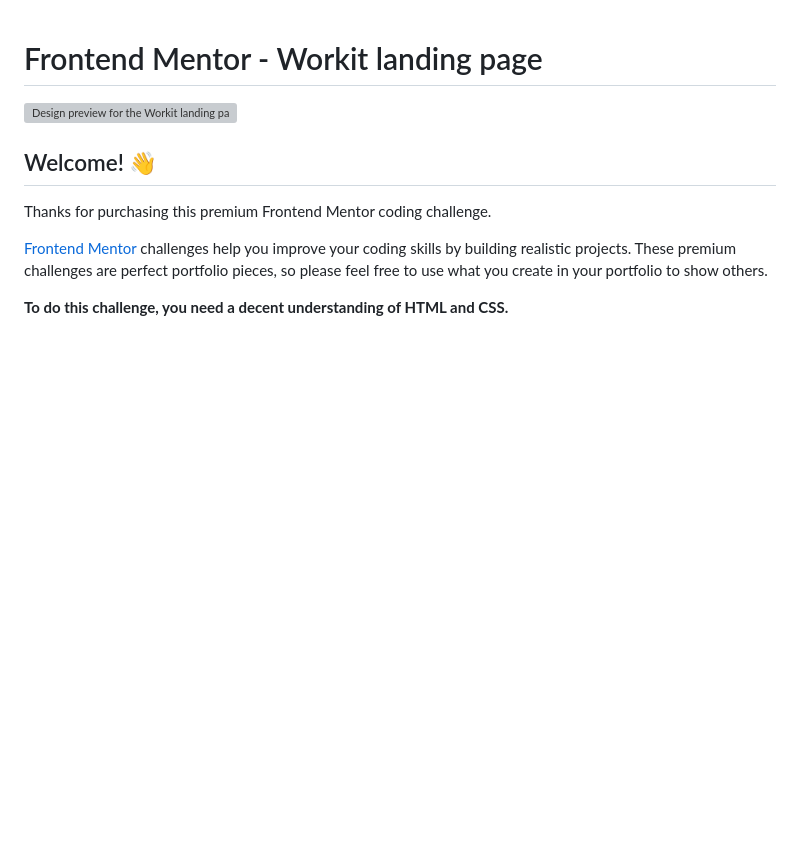
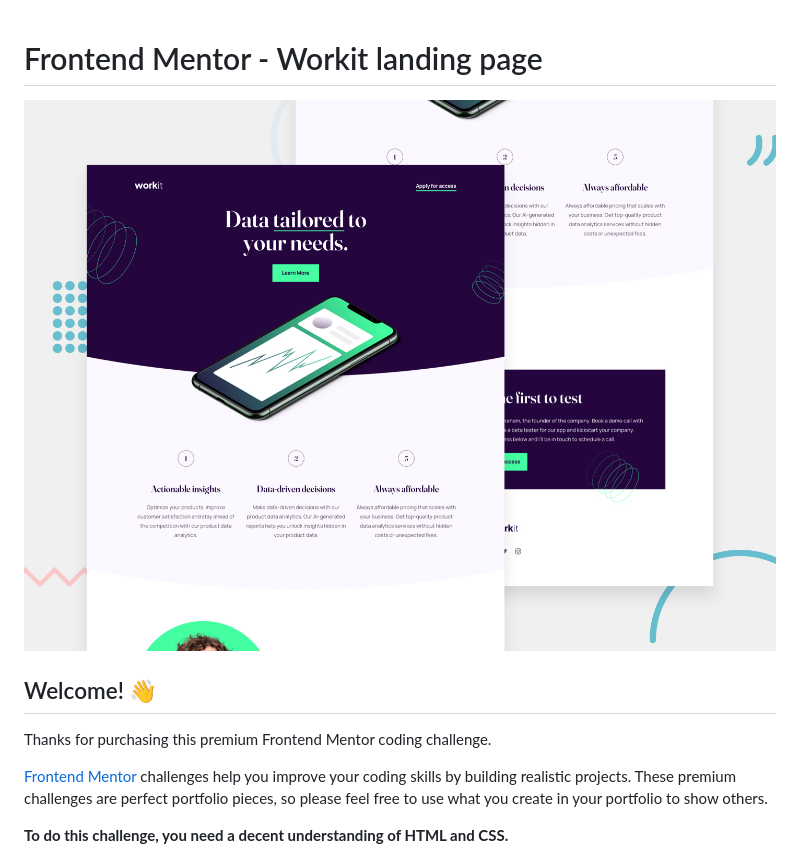
Before and after one commit to rfn16zn/landing-page, a Markdown page: README.md, the part around the change. GitHub-like rendering; blank space fills up the shorter version; grey boxes are pictures that could not be loaded.

Commit message:
Fix relative url to preview.jpg

```diff
--- a/README.md
+++ b/README.md
@@ -1,6 +1,6 @@
 # Frontend Mentor - Workit landing page
 
-![Design preview for the Workit landing page coding challenge](./preview.jpg)
+![Design preview for the Workit landing page coding challenge](assets/design/preview.jpg)
 
 ## Welcome! 👋
 
```
